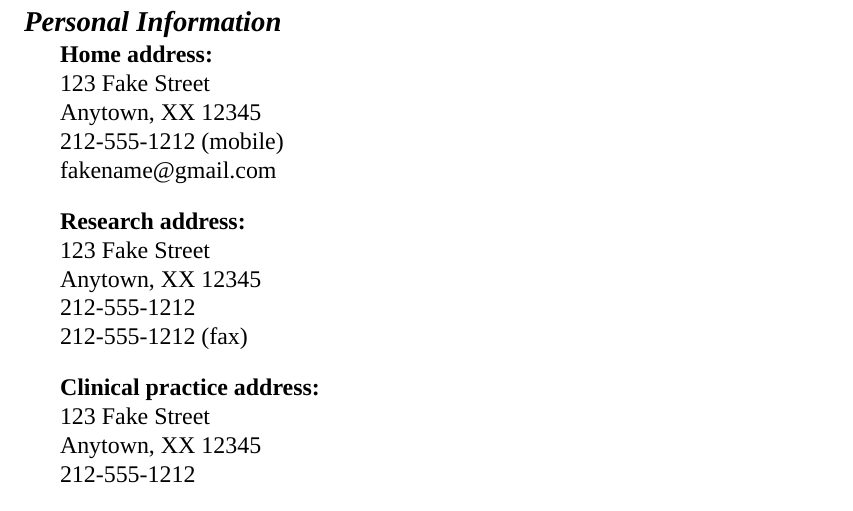
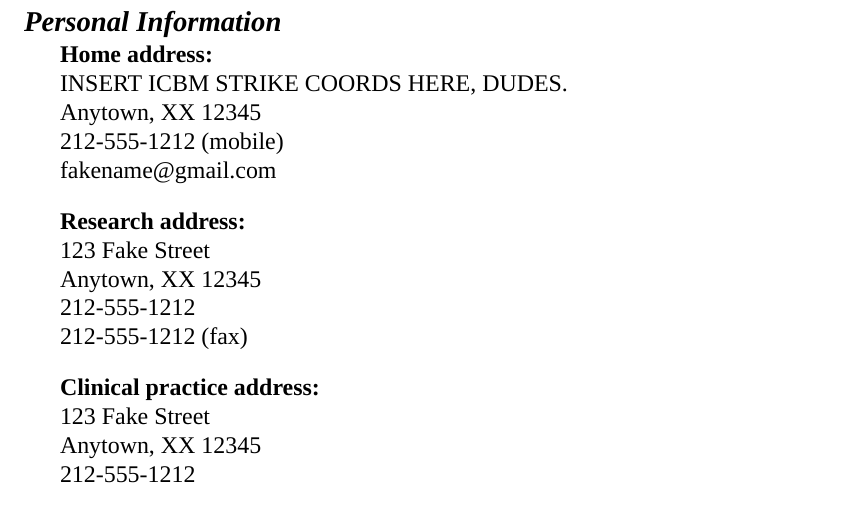
Before and after one commit to zimolzak/cv, a LaTeX CV (zimolzak-cv.tex): part of page 1 of 6, cut so that both start at the same text. Compiled offline with XeLaTeX; a missing font is replaced by an installed copy or a similar font.

Commit message:
Fake personal data to test branch-and-cherry workflow.

```diff
--- a/zimolzak-cv.tex
+++ b/zimolzak-cv.tex
@@ -9,7 +9,7 @@
 \section*{Personal Information}
 
 \textbf{Home address:}\\
-123 Fake Street\\
+INSERT ICBM STRIKE COORDS HERE, DUDES.\\
 Anytown, XX 12345\\
 212-555-1212 (mobile)\\
 fakename@gmail.com
```
